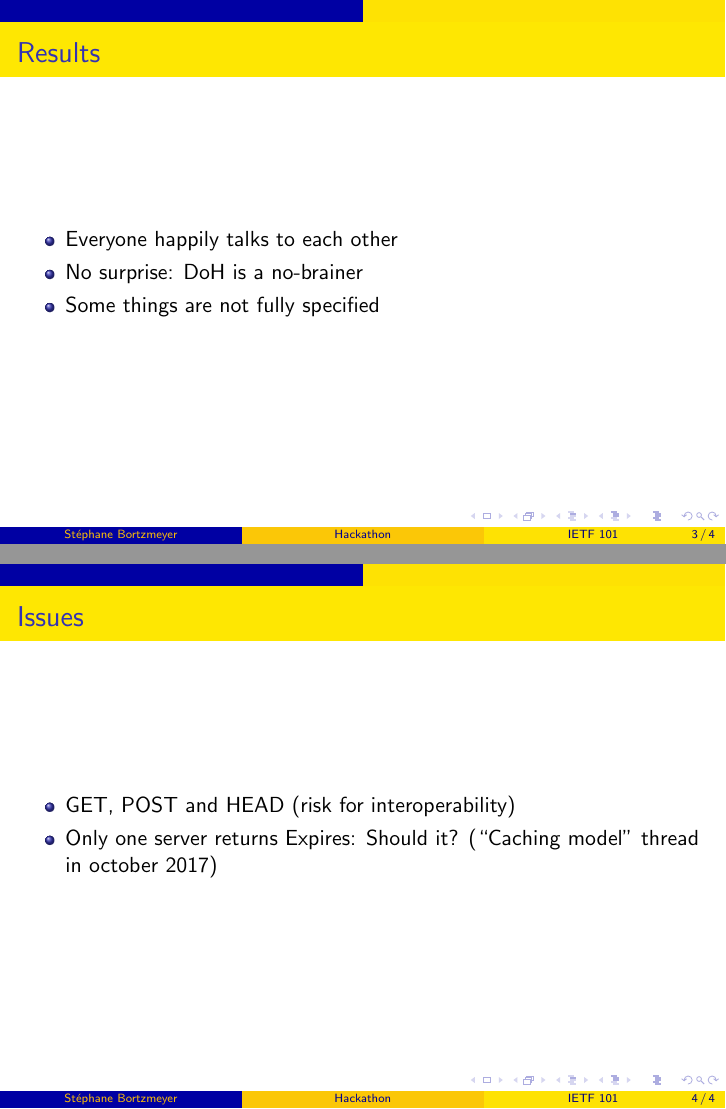
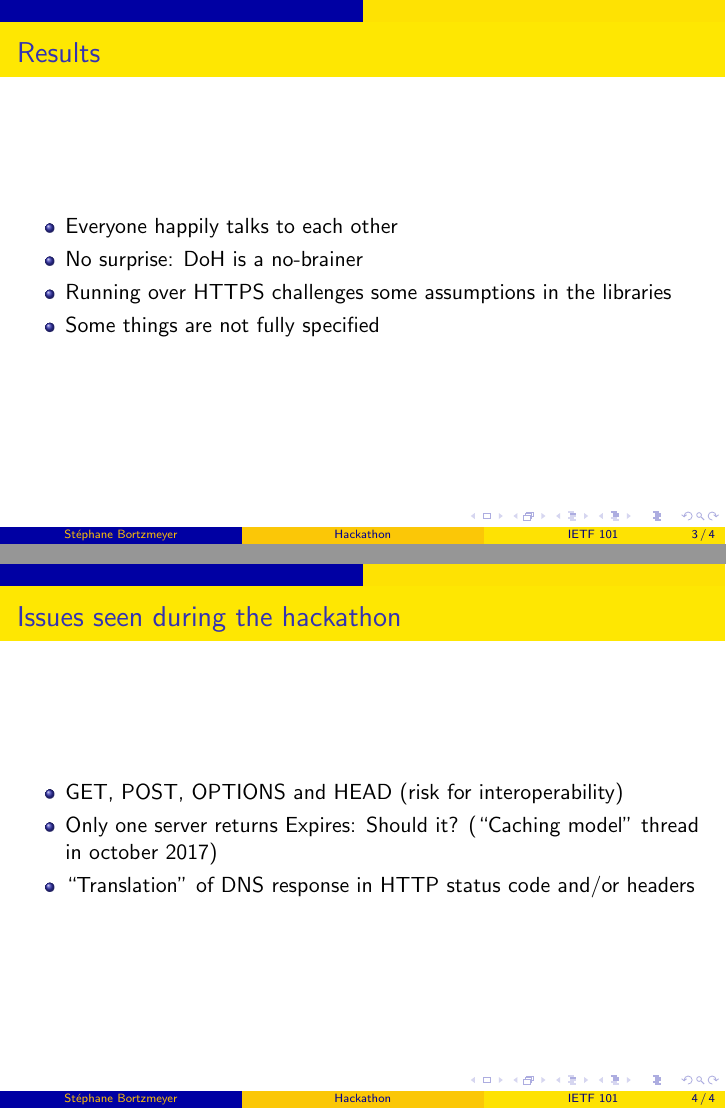
Before and after one commit to IETF-Hackathon/ietf101-project-presentations, LaTeX slides (DoH/doh-wg-hackathon-results.tex): pages 3 and 4 of 4, joined at a grey line. Compiled offline with pdfLaTeX.

Commit message:
A few details that were forgotten

```diff
--- a/DoH/doh-wg-hackathon-results.tex
+++ b/DoH/doh-wg-hackathon-results.tex
@@ -14,7 +14,7 @@
 \title[Hackathon]{Hackathon Experiences}
 
 \date[IETF 101]
-{IETF 101, London, march 2018}
+{IETF 101, London, 22 march 2018}
 
 \begin{document}
 
@@ -40,16 +40,18 @@
   \begin{itemize}
   \item Everyone happily talks to each other
   \item No surprise: DoH is a no-brainer
+  \item Running over HTTPS challenges some assumptions in the libraries
   \item Some things are not fully specified
   \end{itemize}
 \end{frame}
 
 \begin{frame}
-  \frametitle{Issues}
+  \frametitle{Issues seen during the hackathon}
   \begin{itemize}
-  \item GET, POST and HEAD (risk for interoperability)
+  \item GET, POST, OPTIONS and HEAD (risk for interoperability)
   \item Only one server returns Expires: Should it? (``Caching model''
     thread in october 2017)
+  \item ``Translation'' of DNS response in HTTP status code and/or headers
   \end{itemize}
 \end{frame}
 
```
Also changed, not shown: DoH/doh-wg-hackathon-results.pdf, DoH/doh-wg-hackathon-results.tex (2 more changed lines).
